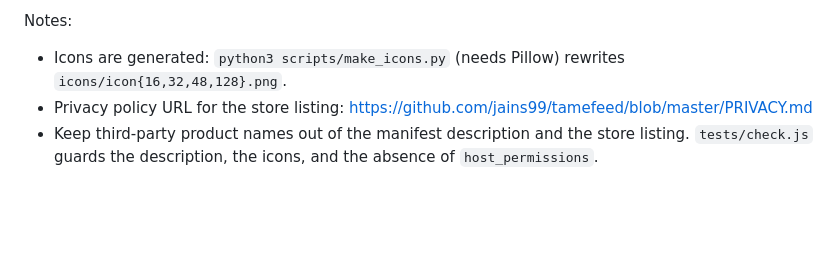
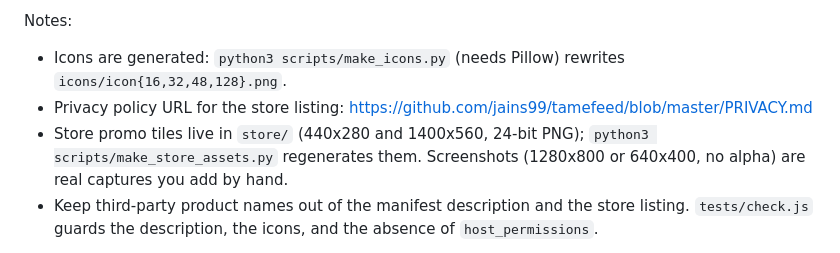
Before and after one commit to jains99/tamefeed, a Markdown page: README.md, the part around the change. Drawn GitHub-style; blank space fills up the shorter version.

Commit message:
Add Chrome Web Store promo tiles and generator script

```diff
--- a/README.md
+++ b/README.md
@@ -36,6 +36,7 @@ Notes:
 Notes:
 - Icons are generated: `python3 scripts/make_icons.py` (needs Pillow) rewrites `icons/icon{16,32,48,128}.png`.
 - Privacy policy URL for the store listing: https://github.com/jains99/tamefeed/blob/master/PRIVACY.md
+- Store promo tiles live in `store/` (440x280 and 1400x560, 24-bit PNG); `python3 scripts/make_store_assets.py` regenerates them. Screenshots (1280x800 or 640x400, no alpha) are real captures you add by hand.
 - Keep third-party product names out of the manifest description and the store listing. `tests/check.js` guards the description, the icons, and the absence of `host_permissions`.
 
 The project folder is still named `x_enhancer` (renaming it would change the unpacked extension's ID in Chrome); the product name is TameFeed.
```
Also changed, not shown: session_log/2026_11_16_session.md (+4 -0 lines), store/promo-marquee-1400x560.png (added), store/promo-small-440x280.png (added), 1 other file.
